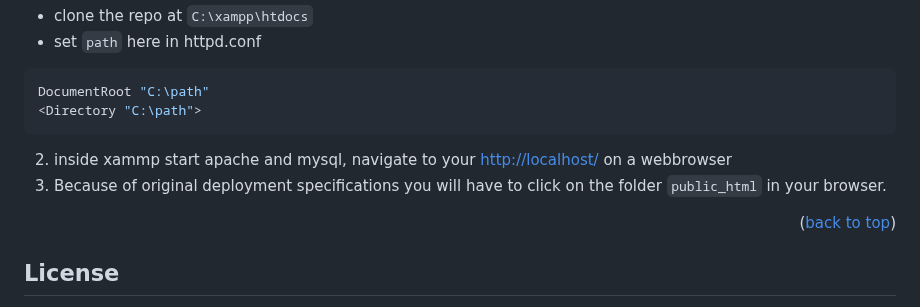
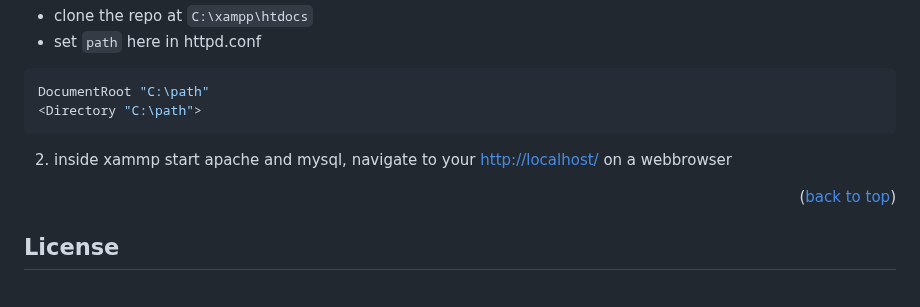
Before and after one commit to knaxel/JimmysMaze, a Markdown page: README.md, the part around the change. GitHub-like rendering.

````diff
--- a/README.md
+++ b/README.md
@@ -80,7 +80,6 @@ DocumentRoot "C:\path"
 ```
 
 2. inside xammp start apache and mysql, navigate to your [http://localhost/](http://localhost/) on a webbrowser
-3. Because of original deployment specifications you will have to click on the folder ```public_html``` in your browser.
 
 <p align="right">(<a href="#readme-top">back to top</a>)</p>
 
````
